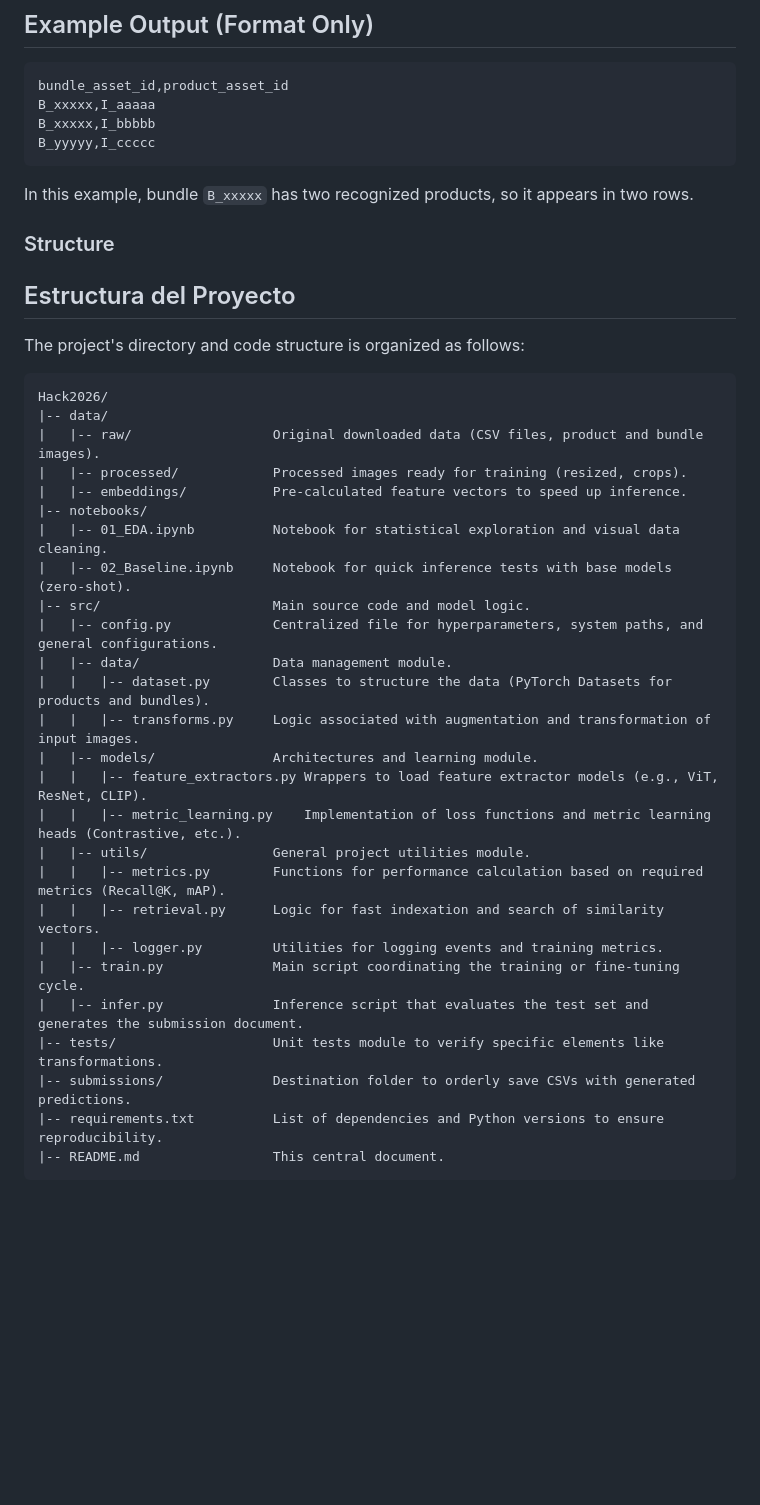
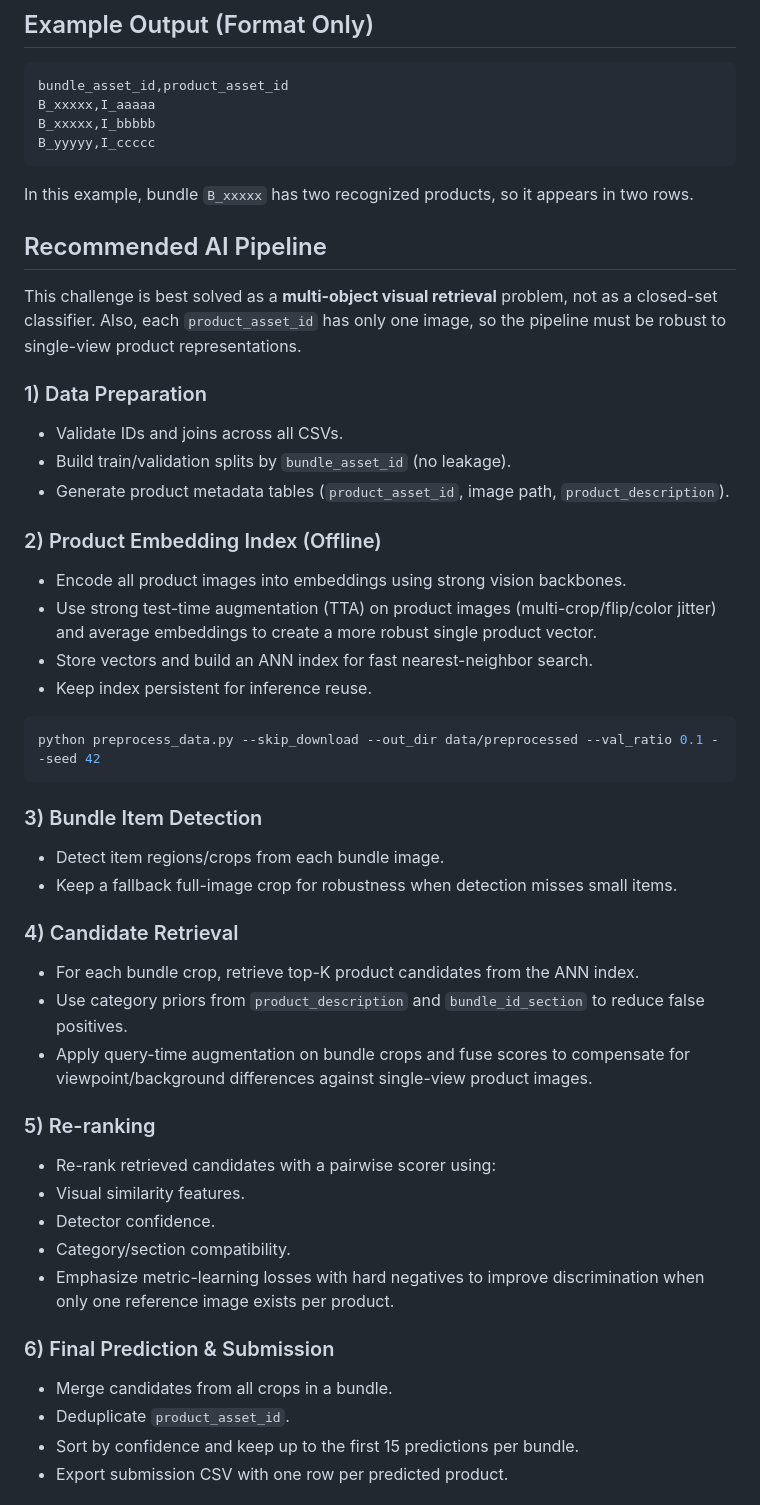
Before and after one commit to Ventupentu/Hack2026, a Markdown page: README.md, the part around one of its changes. GitHub-like rendering; blank space fills up the shorter version.

Commit message:
Created a base README for the AI pipline

````diff
--- a/README.md
+++ b/README.md
@@ -76,40 +76,45 @@ B_yyyyy,I_ccccc
 
 In this example, bundle `B_xxxxx` has two recognized products, so it appears in two rows.
 
+## Recommended AI Pipeline
 
-### Structure
+This challenge is best solved as a **multi-object visual retrieval** problem, not as a closed-set classifier.
+Also, each `product_asset_id` has only one image, so the pipeline must be robust to single-view product representations.
 
+### 1) Data Preparation
+- Validate IDs and joins across all CSVs.
+- Build train/validation splits by `bundle_asset_id` (no leakage).
+- Generate product metadata tables (`product_asset_id`, image path, `product_description`).
 
-## Estructura del Proyecto
+### 2) Product Embedding Index (Offline)
+- Encode all product images into embeddings using strong vision backbones.
+- Use strong test-time augmentation (TTA) on product images (multi-crop/flip/color jitter) and average embeddings to create a more robust single product vector.
+- Store vectors and build an ANN index for fast nearest-neighbor search.
+- Keep index persistent for inference reuse.
 
+```bash
+python preprocess_data.py --skip_download --out_dir data/preprocessed --val_ratio 0.1 --seed 42
+```
 
-The project's directory and code structure is organized as follows:
+### 3) Bundle Item Detection
+- Detect item regions/crops from each bundle image.
+- Keep a fallback full-image crop for robustness when detection misses small items.
 
-```text
-Hack2026/
-|-- data/
-|   |-- raw/                  Original downloaded data (CSV files, product and bundle images).
-|   |-- processed/            Processed images ready for training (resized, crops).
-|   |-- embeddings/           Pre-calculated feature vectors to speed up inference.
-|-- notebooks/
-|   |-- 01_EDA.ipynb          Notebook for statistical exploration and visual data cleaning.
-|   |-- 02_Baseline.ipynb     Notebook for quick inference tests with base models (zero-shot).
-|-- src/                      Main source code and model logic.
-|   |-- config.py             Centralized file for hyperparameters, system paths, and general configurations.
-|   |-- data/                 Data management module.
-|   |   |-- dataset.py        Classes to structure the data (PyTorch Datasets for products and bundles).
-|   |   |-- transforms.py     Logic associated with augmentation and transformation of input images.
-|   |-- models/               Architectures and learning module.
-|   |   |-- feature_extractors.py Wrappers to load feature extractor models (e.g., ViT, ResNet, CLIP).
-|   |   |-- metric_learning.py    Implementation of loss functions and metric learning heads (Contrastive, etc.).
-|   |-- utils/                General project utilities module.
-|   |   |-- metrics.py        Functions for performance calculation based on required metrics (Recall@K, mAP).
-|   |   |-- retrieval.py      Logic for fast indexation and search of similarity vectors.
-|   |   |-- logger.py         Utilities for logging events and training metrics.
-|   |-- train.py              Main script coordinating the training or fine-tuning cycle.
-|   |-- infer.py              Inference script that evaluates the test set and generates the submission document.
-|-- tests/                    Unit tests module to verify specific elements like transformations.
-|-- submissions/              Destination folder to orderly save CSVs with generated predictions.
-|-- requirements.txt          List of dependencies and Python versions to ensure reproducibility.
-|-- README.md                 This central document.
-```
+### 4) Candidate Retrieval
+- For each bundle crop, retrieve top-K product candidates from the ANN index.
+- Use category priors from `product_description` and `bundle_id_section` to reduce false positives.
+- Apply query-time augmentation on bundle crops and fuse scores to compensate for viewpoint/background differences against single-view product images.
+
+### 5) Re-ranking
+- Re-rank retrieved candidates with a pairwise scorer using:
+- Visual similarity features.
+- Detector confidence.
+- Category/section compatibility.
+- Emphasize metric-learning losses with hard negatives to improve discrimination when only one reference image exists per product.
+
+### 6) Final Prediction & Submission
+- Merge candidates from all crops in a bundle.
+- Deduplicate `product_asset_id`.
+- Sort by confidence and keep up to the first 15 predictions per bundle.
+- Export submission CSV with one row per predicted product.
+
````
Also changed, not shown: other parts of README.md (+36 -0 lines).
